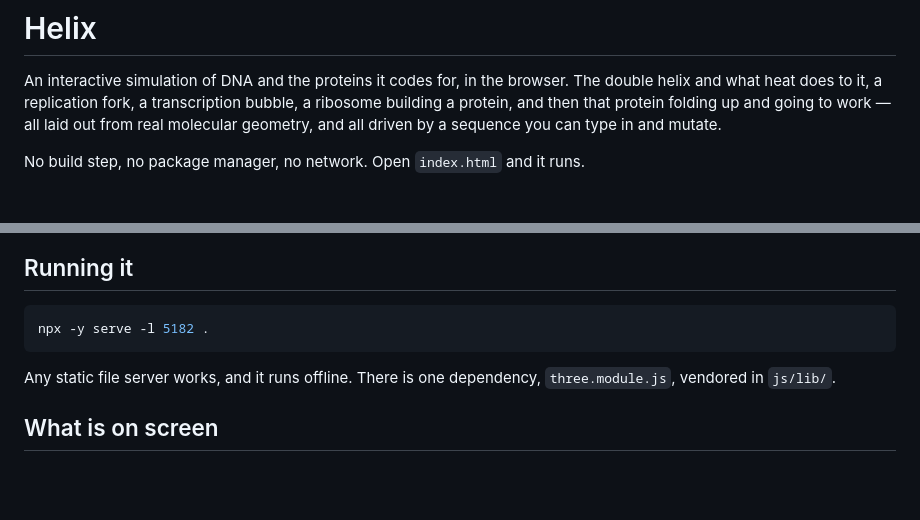
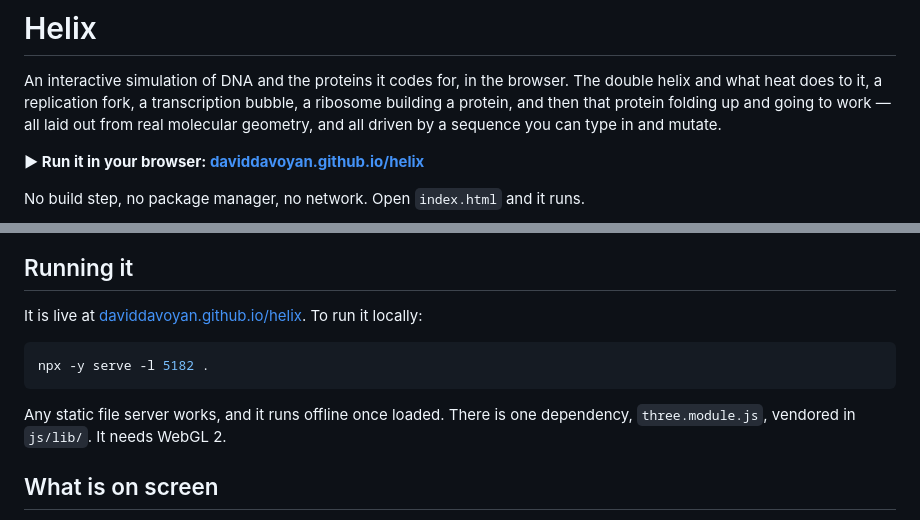
Before and after one commit to DavidDavoyan/helix, a Markdown page: README.md, 2 parts joined by grey strips. Drawn GitHub-style; blank space fills up the shorter version.

Commit message:
Link the live site from the README
Co-Authored-By: Claude Opus 5 <noreply@anthropic.com>

````diff
--- a/README.md
+++ b/README.md
@@ -6,18 +6,23 @@ bubble, a ribosome building a protein, and then that protein folding up and
 going to work — all laid out from real molecular geometry, and all driven by a
 sequence you can type in and mutate.
 
+**▶ Run it in your browser: [daviddavoyan.github.io/helix](https://daviddavoyan.github.io/helix/)**
+
 No build step, no package manager, no network. Open `index.html` and it runs.
 
 ![the double helix](docs/structure.jpg)
 
 ## Running it
 
+It is live at [daviddavoyan.github.io/helix](https://daviddavoyan.github.io/helix/).
+To run it locally:
+
 ```bash
 npx -y serve -l 5182 .
 ```
 
-Any static file server works, and it runs offline. There is one dependency,
-`three.module.js`, vendored in `js/lib/`.
+Any static file server works, and it runs offline once loaded. There is one
+dependency, `three.module.js`, vendored in `js/lib/`. It needs WebGL 2.
 
 ## What is on screen
 
````
